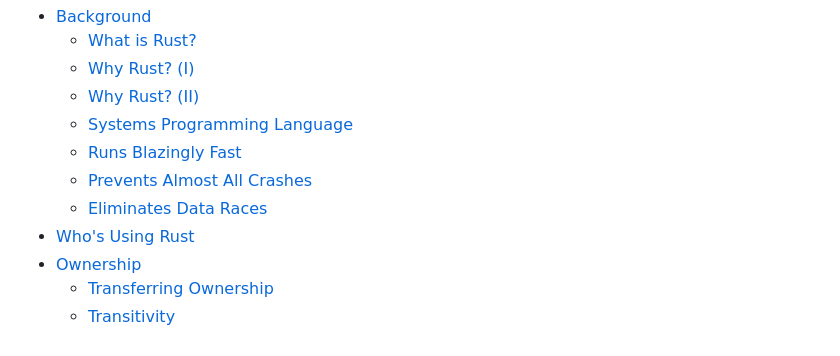
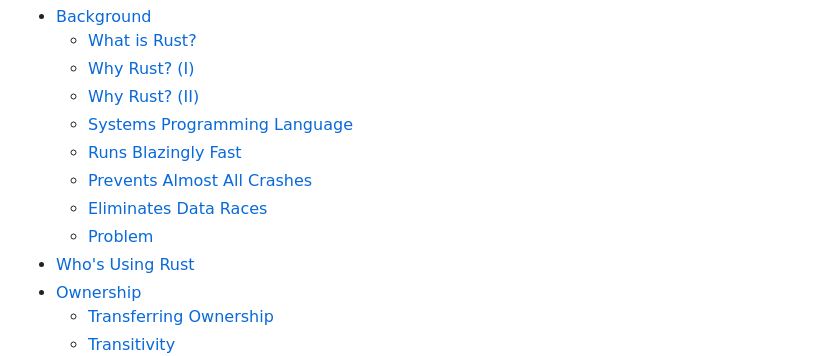
Before and after one commit to andresilva/intro_to_rust, a Markdown page: src/SUMMARY.md, the part around the change. GitHub-like rendering.

Commit message:
add slide for problem context

```diff
--- a/src/SUMMARY.md
+++ b/src/SUMMARY.md
@@ -8,6 +8,7 @@
     - [Runs Blazingly Fast](./background/runs_blazingly_fast.md)
     - [Prevents Almost All Crashes](./background/prevents_almost_all_crashes.md)
     - [Eliminates Data Races](./background/eliminates_data_races.md)
+    - [Problem](./background/problem.md)
 - [Who's Using Rust](./whos_using_rust.md)
 - [Ownership](./ownership.md)
     - [Transferring Ownership](./ownership/transferring_ownership.md)
```
Also changed, not shown: src/background/problem.md (added, +19 -0 lines), src/img/chromium.png (added).
